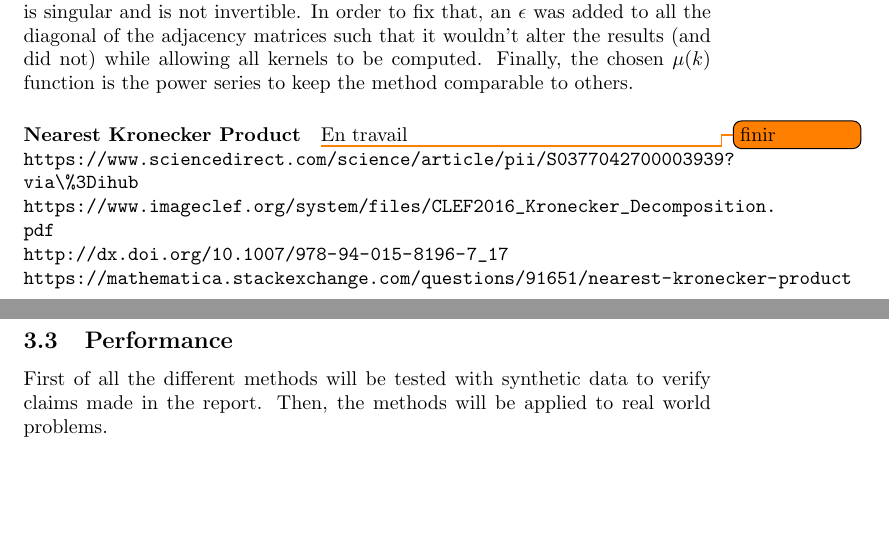
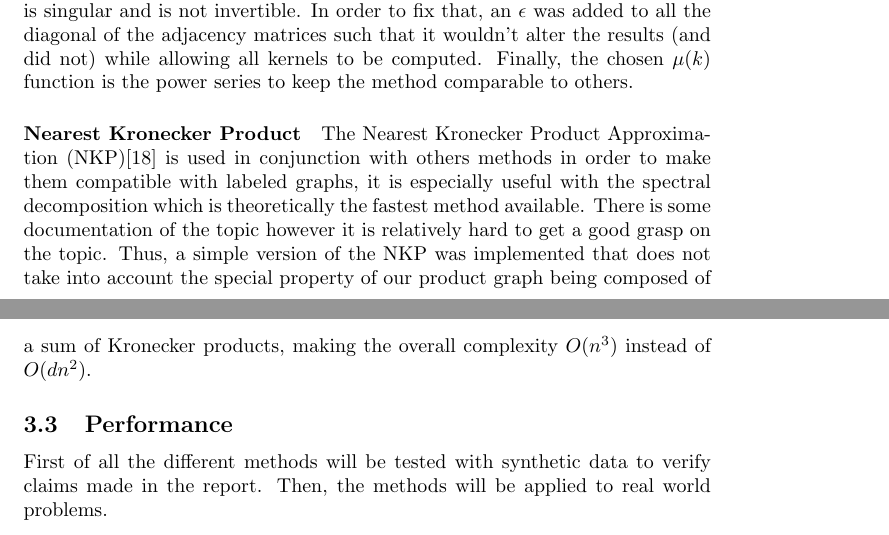
Before and after one commit to leoandeol/graph-kernels, a LaTeX paper (rapport/main.tex): two parts of pages 19 and 20 of 27, joined at a grey line, cut so that both start at the same text, the shorter picture padded with empty space. Compiled offline with pdfLaTeX.

Commit message:
Added nkp graphs and implementation and progress on report

```diff
--- a/rapport/main.tex
+++ b/rapport/main.tex
@@ -475,12 +475,7 @@ However there is a constraint on the lambda (the geometric factor) used in the k
 \paragraph{Spectral Decomposition}
 The Spectral Decomposition method is also very well documented since it is simply another name for the eigendecomposition, one of the main problems of linear algebra. Because of that it is very simple to implement since the method only requires Kronecker products and inverses. However, the fact that several inversions are required can lead to an accumulation of numerical imprecision. Moreover, in some other cases the left eigenvectors matrix is singular and is not invertible. In order to fix that, an $\epsilon$ was added to all the diagonal of the adjacency matrices such that it wouldn't alter the results (and did not) while allowing all kernels to be computed. Finally, the chosen $\mu(k)$ function is the power series to keep the method comparable to others.
 \paragraph{Nearest Kronecker Product}
-\todo{finir}
-En travail\\
-\url{https://www.sciencedirect.com/science/article/pii/S0377042700003939?via\%3Dihub}\\
-\url{https://www.imageclef.org/system/files/CLEF2016_Kronecker_Decomposition.pdf}\\
-\url{http://dx.doi.org/10.1007/978-94-015-8196-7_17}\\
-\url{https://mathematica.stackexchange.com/questions/91651/nearest-kronecker-product}\\
+The Nearest Kronecker Product Approximation (NKP)\cite{van1993approximation} is used in conjunction with others methods in order to make them compatible with labeled graphs, it is especially useful with the spectral decomposition which is theoretically the fastest method available. There is some documentation of the topic however it is relatively hard to get a good grasp on the topic. Thus, a simple version of the NKP was implemented that does not take into account the special property of our product graph being composed of a sum of Kronecker products, making the overall complexity $O(n^3)$ instead of $O(dn^2)$.
 
 
 \subsection{Performance}
```
Also changed, not shown: rapport/data/nkp/acc.png (added), rapport/data/nkp/time.png (added), rapport/main.pdf, rapport/main.tex (6 more changed lines), 2 other files.
